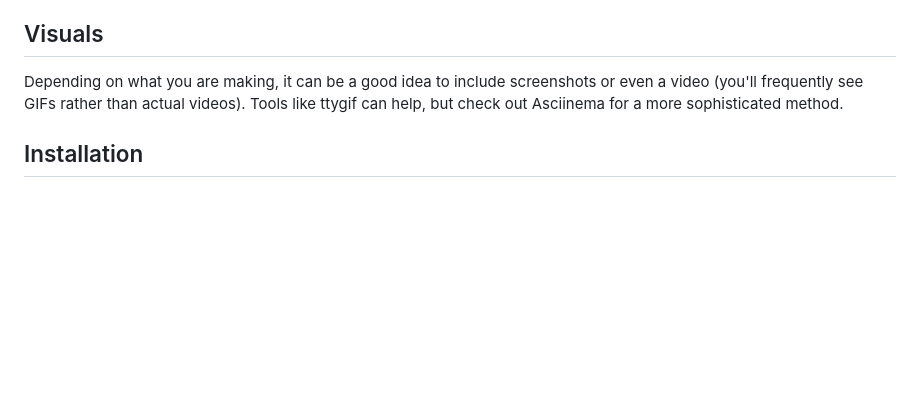
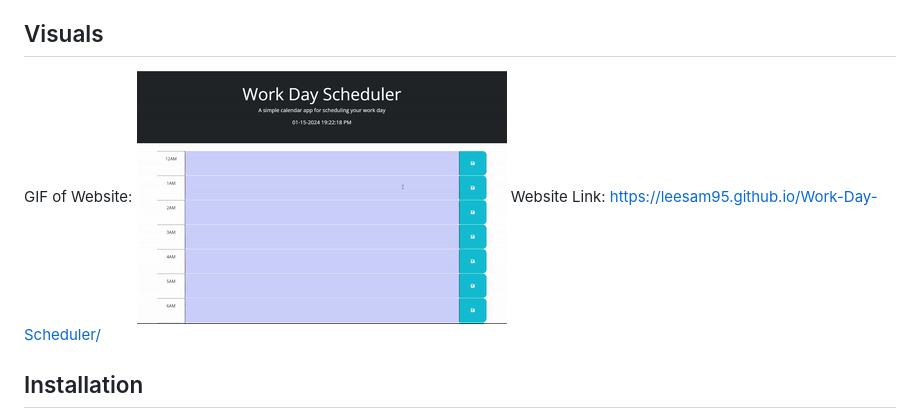
Before and after one commit to LeesaM95/Work-Day-Scheduler, a Markdown page: README.md, the part around the change. Drawn GitHub-style; blank space fills up the shorter version.

Commit message:
added gif and web link to readme

```diff
--- a/README.md
+++ b/README.md
@@ -5,7 +5,10 @@ Work Day Scheduler allows users to add items to a time block between 12am and 11
 
 
 ## Visuals
-Depending on what you are making, it can be a good idea to include screenshots or even a video (you'll frequently see GIFs rather than actual videos). Tools like ttygif can help, but check out Asciinema for a more sophisticated method.
+GIF of Website:
+![Moving Image of Scheduling Website](/Assets/media/work-scheduler-vid-ezgif.com-crop.gif)
+Website Link:
+https://leesam95.github.io/Work-Day-Scheduler/
 
 ## Installation
 This application does not require any downloading whatsoever to run. A user will simply click on the time block, enter some text, and hit the save button. The application should reset every day to create a new, clean sheet to plan.
```
